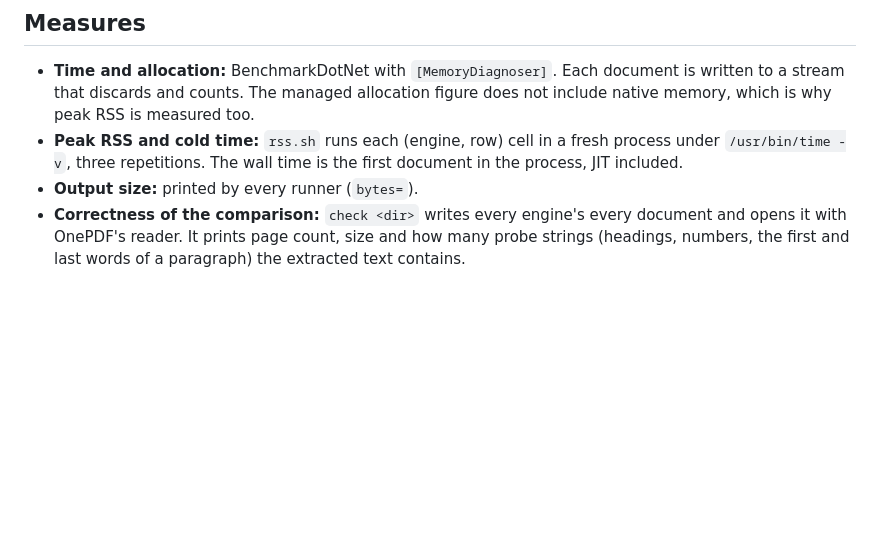
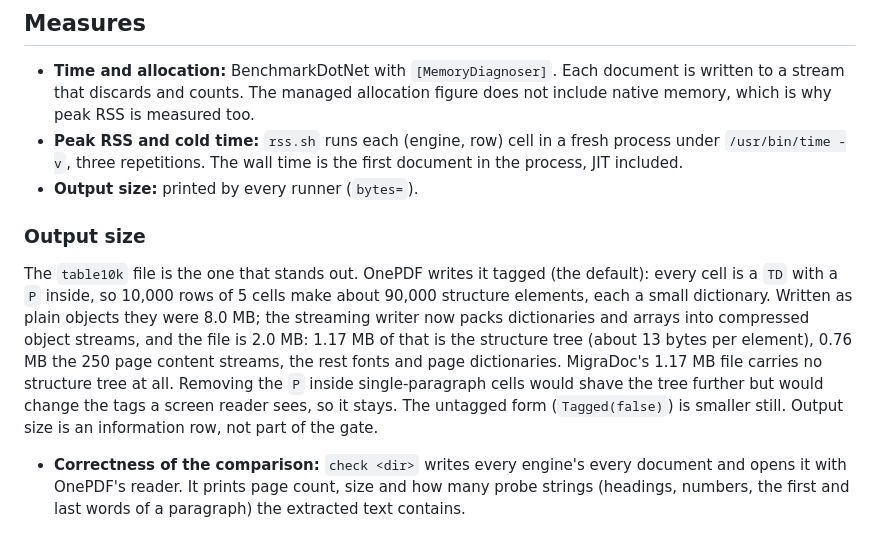
Before and after one commit to recursive-ai-oss/onepdf-csharp, a Markdown page: bench/OnePdf.Layout.Benchmarks/README.md, the part around the change. Drawn GitHub-style; blank space fills up the shorter version.

Commit message:
docs: table width measuring, object-stream output size, changelog

```diff
--- a/bench/OnePdf.Layout.Benchmarks/README.md
+++ b/bench/OnePdf.Layout.Benchmarks/README.md
@@ -48,6 +48,10 @@ Every engine gets the same Liberation Sans/Serif files (regular, bold, italic, b
 - **Time and allocation:** BenchmarkDotNet with `[MemoryDiagnoser]`. Each document is written to a stream that discards and counts. The managed allocation figure does not include native memory, which is why peak RSS is measured too.
 - **Peak RSS and cold time:** `rss.sh` runs each (engine, row) cell in a fresh process under `/usr/bin/time -v`, three repetitions. The wall time is the first document in the process, JIT included.
 - **Output size:** printed by every runner (`bytes=`).
+
+### Output size
+
+The `table10k` file is the one that stands out. OnePDF writes it tagged (the default): every cell is a `TD` with a `P` inside, so 10,000 rows of 5 cells make about 90,000 structure elements, each a small dictionary. Written as plain objects they were 8.0 MB; the streaming writer now packs dictionaries and arrays into compressed object streams, and the file is 2.0 MB: 1.17 MB of that is the structure tree (about 13 bytes per element), 0.76 MB the 250 page content streams, the rest fonts and page dictionaries. MigraDoc's 1.17 MB file carries no structure tree at all. Removing the `P` inside single-paragraph cells would shave the tree further but would change the tags a screen reader sees, so it stays. The untagged form (`Tagged(false)`) is smaller still. Output size is an information row, not part of the gate.
 - **Correctness of the comparison:** `check <dir>` writes every engine's every document and opens it with OnePDF's reader. It prints page count, size and how many probe strings (headings, numbers, the first and last words of a paragraph) the extracted text contains.
 
 ## Running
```
Also changed, not shown: CHANGELOG.md (+4 -0 lines), docs/layout.md (+1 -1 lines).
